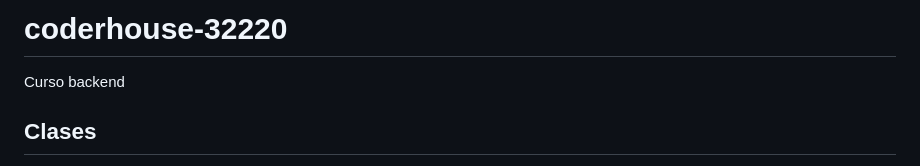
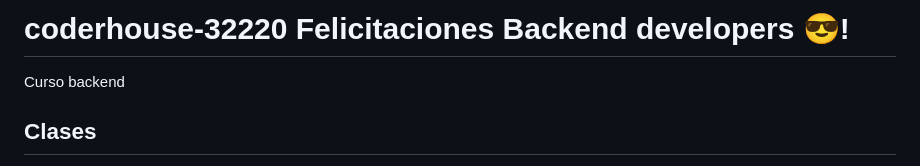
Before and after one commit to dfalzate/coderhouse-32220, a Markdown page: README.md, the part around the change printed below. GitHub-like rendering.

```diff
--- a/README.md
+++ b/README.md
@@ -1,4 +1,4 @@
-# coderhouse-32220
+# coderhouse-32220 Felicitaciones Backend developers 😎!
 Curso backend
 
 ## Clases
```
Also changed, not shown: other parts of README.md (+1 -0 lines).
